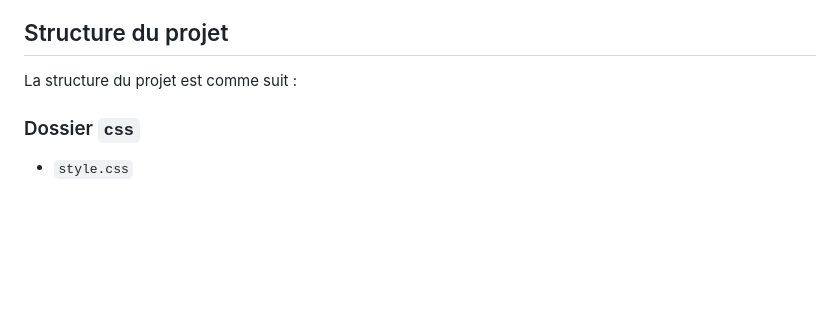
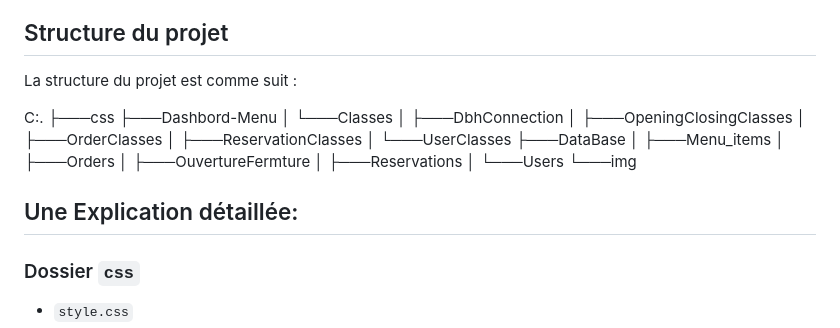
Before and after one commit to Oussamma642/Resto_Project, a Markdown page: README.md, the part around the change. Rendered like a GitHub page; blank space fills up the shorter version.

```diff
--- a/README.md
+++ b/README.md
@@ -5,6 +5,25 @@ Ce répertoire représente le côté Admin qui gère plusieurs fonctionnalités
 
 ## Structure du projet
 La structure du projet est comme suit :
+
+C:.
+├───css
+├───Dashbord-Menu
+│   └───Classes
+│       ├───DbhConnection
+│       ├───OpeningClosingClasses
+│       ├───OrderClasses
+│       ├───ReservationClasses
+│       └───UserClasses
+├───DataBase
+│   ├───Menu_items
+│   ├───Orders
+│   ├───OuvertureFermture
+│   ├───Reservations
+│   └───Users
+└───img
+
+## Une Explication détaillée:
 
 ### Dossier `css`
 - `style.css`
```
